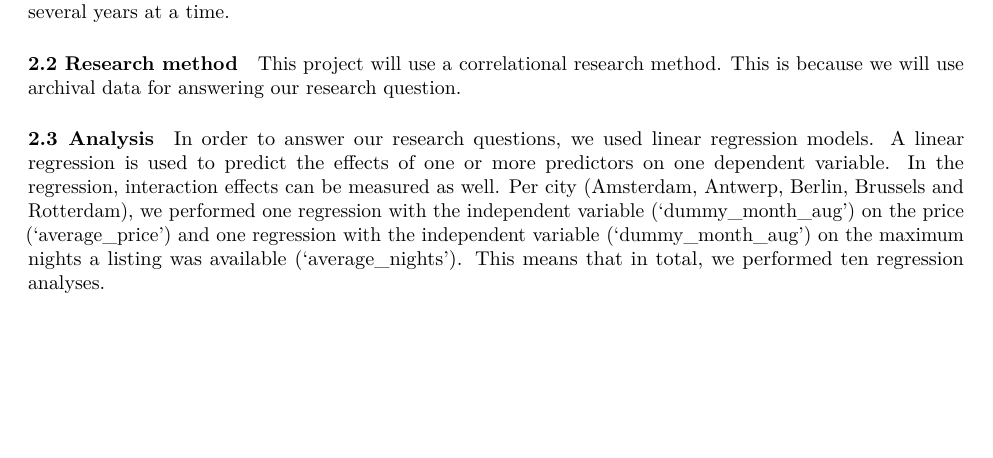
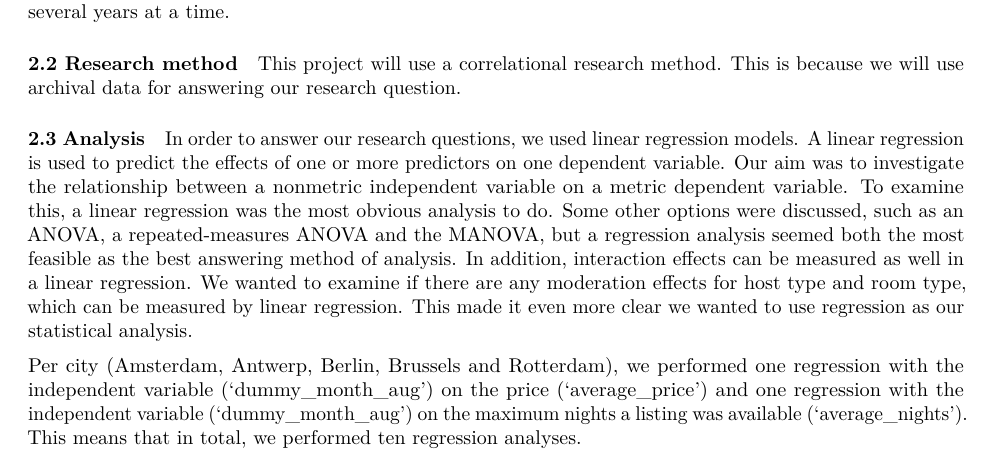
Before and after one commit to course-dprep/Start_of_Academic_Year_relationship_with_AirBnB_Market, an R Markdown document (src/paper/Final_report.Rmd): part of page 6 of 9, cut so that both start at the same text, the shorter picture padded with empty space. Rendered offline with R 4.5, knitr and Pandoc, then LaTeX, with nearby package versions.

Commit message:
Update Final_report.Rmd

````diff
--- a/src/paper/Final_report.Rmd
+++ b/src/paper/Final_report.Rmd
@@ -242,7 +242,9 @@ This project will use a correlational research method. This is because we will u
 ```
 #### 2.3 Analysis
 
-In order to answer our research questions, we used linear regression models. A linear regression is used to predict the effects of one or more predictors on one dependent variable. In the regression, interaction effects can be measured as well. Per city (Amsterdam, Antwerp, Berlin, Brussels and Rotterdam), we performed one regression with the independent variable ('dummy_month_aug') on the price ('average_price') and one regression with the independent variable ('dummy_month_aug') on the maximum nights a listing was available ('average_nights'). This means that in total, we performed ten regression analyses.
+In order to answer our research questions, we used linear regression models. A linear regression is used to predict the effects of one or more predictors on one dependent variable. Our aim was to investigate the relationship between a nonmetric independent variable on a metric dependent variable. To examine this, a linear regression was the most obvious analysis to do. Some other options were discussed, such as an ANOVA, a repeated-measures ANOVA and the MANOVA, but a regression analysis seemed both the most feasible as the best answering method of analysis. In addition, interaction effects can be measured as well in a linear regression. We wanted to examine if there are any moderation effects for host type and room type, which can be measured by linear regression. This made it even more clear we wanted to use regression as our statistical analysis.
+
+Per city (Amsterdam, Antwerp, Berlin, Brussels and Rotterdam), we performed one regression with the independent variable ('dummy_month_aug') on the price ('average_price') and one regression with the independent variable ('dummy_month_aug') on the maximum nights a listing was available ('average_nights'). This means that in total, we performed ten regression analyses.
 
 
 ```{r}
````
